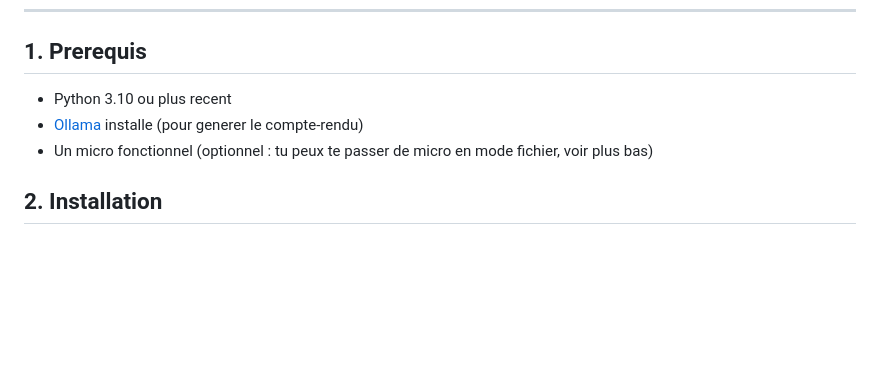
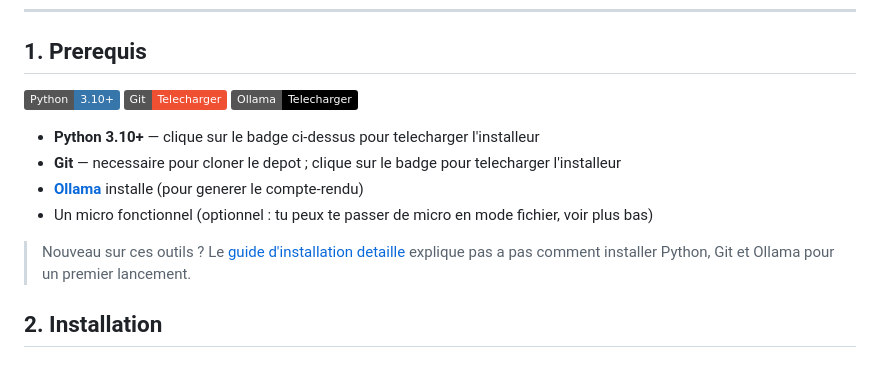
Before and after one commit to simonRoux-pro/MCR, a Markdown page: README.md, the part around the change. Rendered like a GitHub page; badges without logos; blank space fills up the shorter version.

```diff
--- a/README.md
+++ b/README.md
@@ -22,9 +22,17 @@ Les longues reunions (2 h et plus) sont gerees de bout en bout :
 
 ## 1. Prerequis
 
-- Python 3.10 ou plus recent
-- [Ollama](https://ollama.com) installe (pour generer le compte-rendu)
+[![Python](https://img.shields.io/badge/Python-3.10%2B-3776AB?logo=python&logoColor=white)](https://www.python.org/downloads/)
+[![Git](https://img.shields.io/badge/Git-Telecharger-F05032?logo=git&logoColor=white)](https://git-scm.com/downloads)
+[![Ollama](https://img.shields.io/badge/Ollama-Telecharger-000000?logo=ollama&logoColor=white)](https://ollama.com)
+
+- **Python 3.10+** — clique sur le badge ci-dessus pour telecharger l'installeur
+- **Git** — necessaire pour cloner le depot ; clique sur le badge pour telecharger l'installeur
+- **[Ollama](https://ollama.com)** installe (pour generer le compte-rendu)
 - Un micro fonctionnel (optionnel : tu peux te passer de micro en mode fichier, voir plus bas)
+
+> Nouveau sur ces outils ? Le [guide d'installation detaille](TUTORIEL.md) explique
+> pas a pas comment installer Python, Git et Ollama pour un premier lancement.
 
 ## 2. Installation
 
```
Also changed, not shown: TUTORIEL.md (added, +126 -0 lines).
